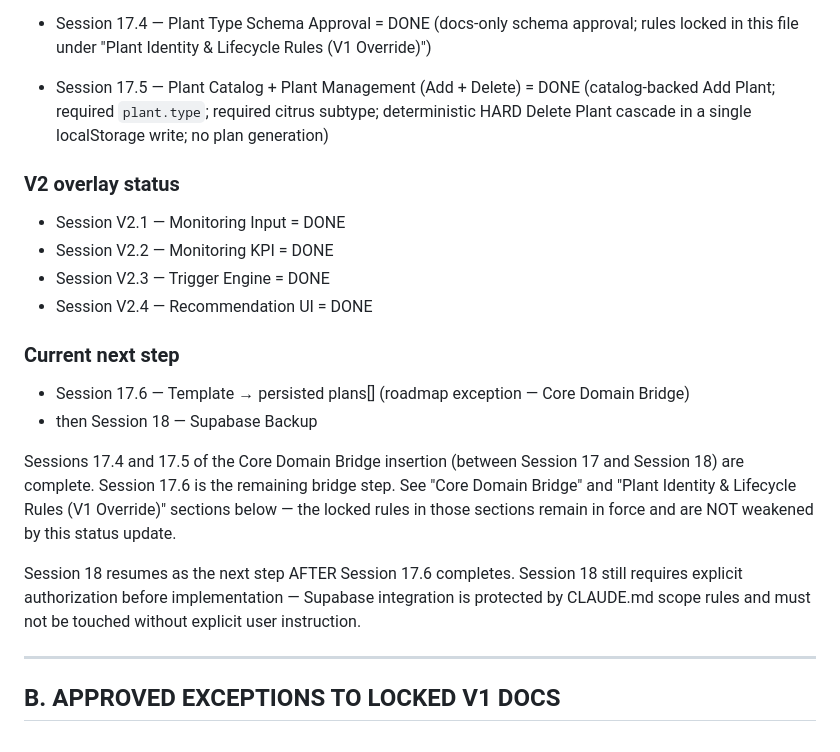
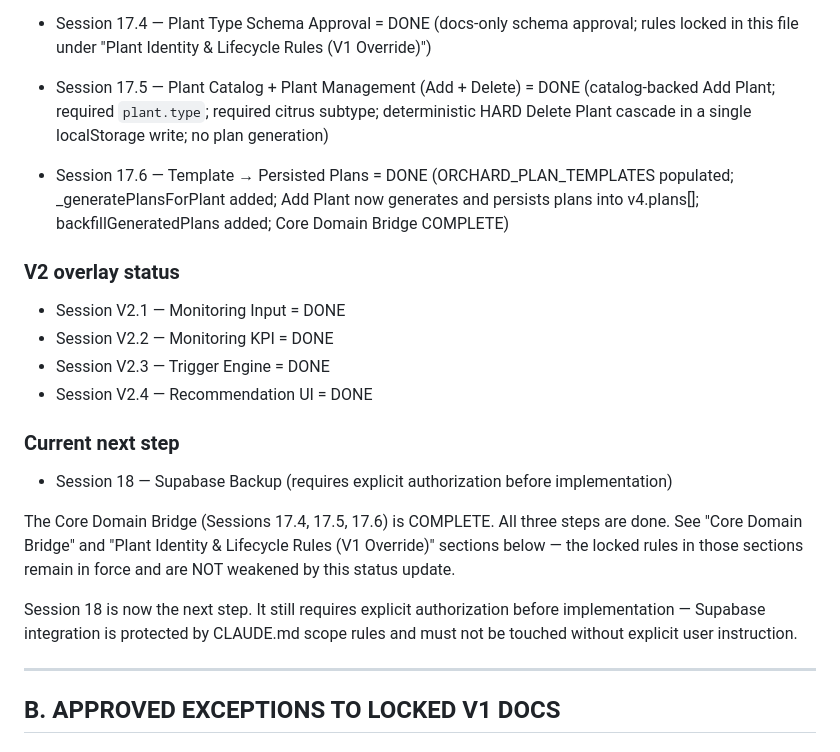
Before and after one commit to mbobanwem/vocnjak, a Markdown page: IMPLEMENTATION_AUTHORITY_V1.md, the part around the change. Drawn GitHub-style.

```diff
--- a/IMPLEMENTATION_AUTHORITY_V1.md
+++ b/IMPLEMENTATION_AUTHORITY_V1.md
@@ -20,6 +20,7 @@ If any conflict exists between documents:
 - Sessions 1–17 are DONE (includes 13B, 14, 15, 16, 17)
 - Session 17.4 — Plant Type Schema Approval = DONE (docs-only schema approval; rules locked in this file under "Plant Identity & Lifecycle Rules (V1 Override)")
 - Session 17.5 — Plant Catalog + Plant Management (Add + Delete) = DONE (catalog-backed Add Plant; required `plant.type`; required citrus subtype; deterministic HARD Delete Plant cascade in a single localStorage write; no plan generation)
+- Session 17.6 — Template → Persisted Plans = DONE (ORCHARD_PLAN_TEMPLATES populated; _generatePlansForPlant added; Add Plant now generates and persists plans into v4.plans[]; backfillGeneratedPlans added; Core Domain Bridge COMPLETE)
 
 ### V2 overlay status
 - Session V2.1 — Monitoring Input = DONE
@@ -28,12 +29,11 @@ If any conflict exists between documents:
 - Session V2.4 — Recommendation UI = DONE
 
 ### Current next step
-- Session 17.6 — Template → persisted plans[] (roadmap exception — Core Domain Bridge)
-- then Session 18 — Supabase Backup
+- Session 18 — Supabase Backup (requires explicit authorization before implementation)
 
-Sessions 17.4 and 17.5 of the Core Domain Bridge insertion (between Session 17 and Session 18) are complete. Session 17.6 is the remaining bridge step. See "Core Domain Bridge" and "Plant Identity & Lifecycle Rules (V1 Override)" sections below — the locked rules in those sections remain in force and are NOT weakened by this status update.
+The Core Domain Bridge (Sessions 17.4, 17.5, 17.6) is COMPLETE. All three steps are done. See "Core Domain Bridge" and "Plant Identity & Lifecycle Rules (V1 Override)" sections below — the locked rules in those sections remain in force and are NOT weakened by this status update.
 
-Session 18 resumes as the next step AFTER Session 17.6 completes. Session 18 still requires explicit authorization before implementation — Supabase integration is protected by CLAUDE.md scope rules and must not be touched without explicit user instruction.
+Session 18 is now the next step. It still requires explicit authorization before implementation — Supabase integration is protected by CLAUDE.md scope rules and must not be touched without explicit user instruction.
 
 ---
 
```
Also changed, not shown: CURRENT_STATE.md (+17 -7 lines).
